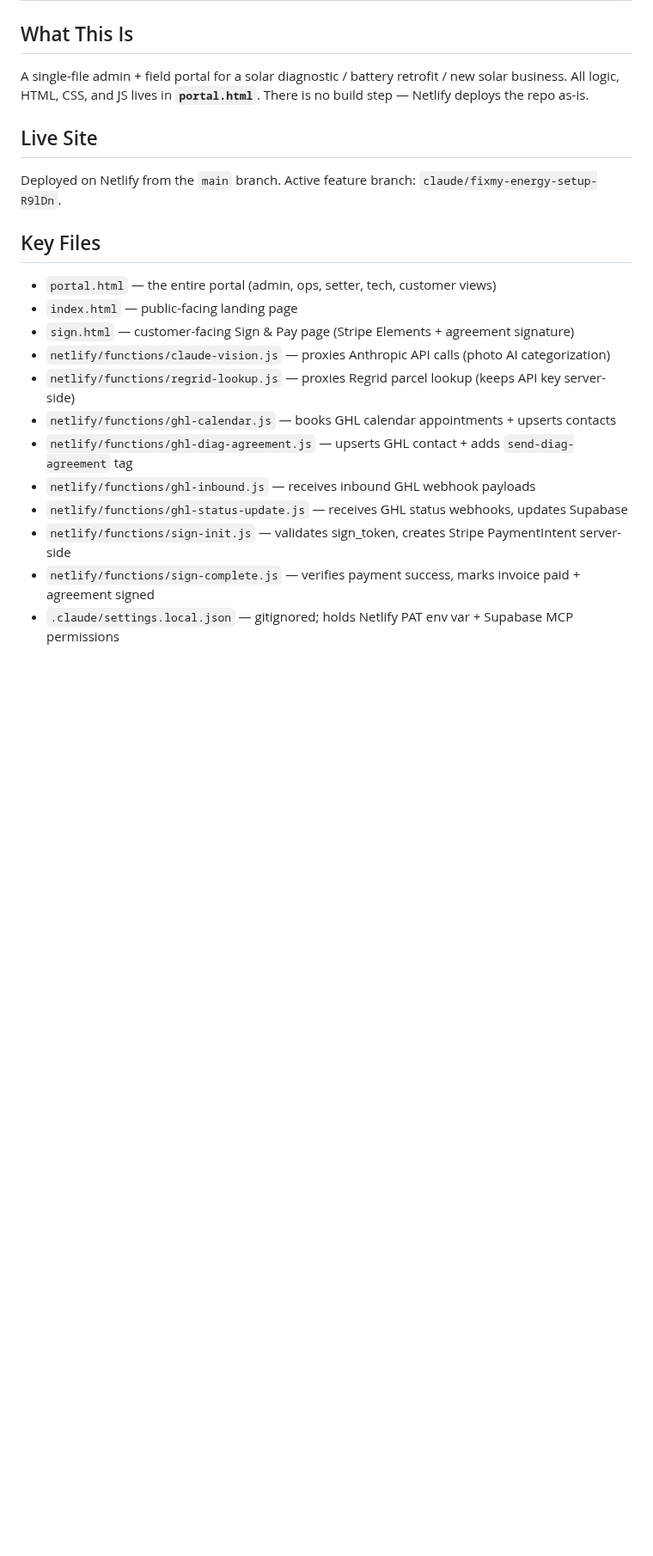
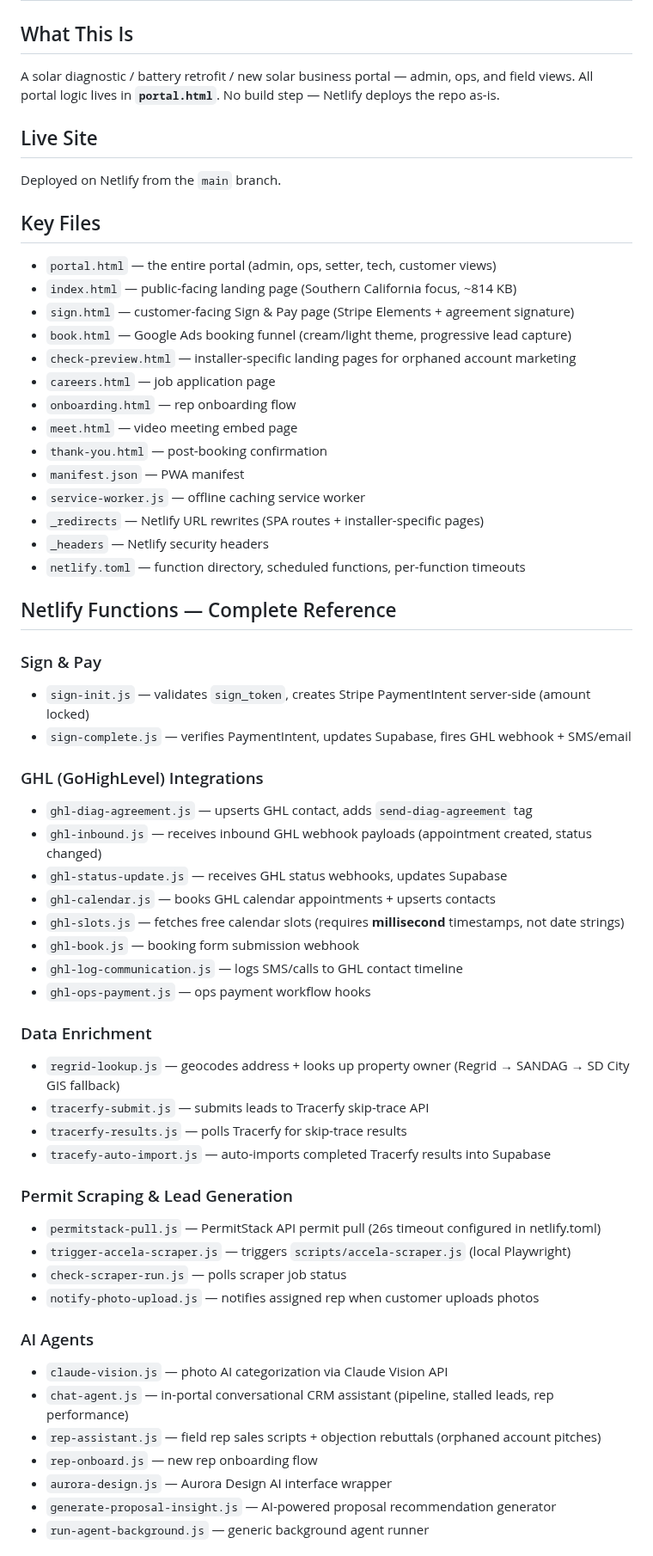
Before and after one commit to dennislarsen29-design/fixmy-energy, a Markdown page: CLAUDE.md, the part around one of its changes. Shown at 86% size. GitHub-like rendering; blank space fills up the shorter version.

```diff
--- a/CLAUDE.md
+++ b/CLAUDE.md
@@ -1,22 +1,62 @@
 # FixMy.Energy Portal — Project Context
 
 ## What This Is
-A single-file admin + field portal for a solar diagnostic / battery retrofit / new solar business.
-All logic, HTML, CSS, and JS lives in **`portal.html`**. There is no build step — Netlify deploys the repo as-is.
+A solar diagnostic / battery retrofit / new solar business portal — admin, ops, and field views.
+All portal logic lives in **`portal.html`**. No build step — Netlify deploys the repo as-is.
 
 ## Live Site
-Deployed on Netlify from the `main` branch. Active feature branch: `claude/fixmy-energy-setup-R9lDn`.
+Deployed on Netlify from the `main` branch.
 
 ## Key Files
 - `portal.html` — the entire portal (admin, ops, setter, tech, customer views)
-- `index.html` — public-facing landing page
+- `index.html` — public-facing landing page (Southern California focus, ~814 KB)
 - `sign.html` — customer-facing Sign & Pay page (Stripe Elements + agreement signature)
-- `netlify/functions/claude-vision.js` — proxies Anthropic API calls (photo AI categorization)
-- `netlify/functions/regrid-lookup.js` — proxies Regrid parcel lookup (keeps API key server-side)
-- `netlify/functions/ghl-calendar.js` — books GHL calendar appointments + upserts contacts
-- `netlify/functions/ghl-diag-agreement.js` — upserts GHL contact + adds `send-diag-agreement` tag
-- `netlify/functions/ghl-inbound.js` — receives inbound GHL webhook payloads
-- `netlify/functions/ghl-status-update.js` — receives GHL status webhooks, updates Supabase
-- `netlify/functions/sign-init.js` — validates sign_token, creates Stripe PaymentIntent server-side
-- `netlify/functions/sign-complete.js` — verifies payment success, marks invoice paid + agreement signed
-- `.claude/settings.local.json` — gitignored; holds Netlify PAT env var + Supabase MCP permissions
+- `book.html` — Google Ads booking funnel (cream/light theme, progressive lead capture)
+- `check-preview.html` — installer-specific landing pages for orphaned account marketing
+- `careers.html` — job application page
+- `onboarding.html` — rep onboarding flow
+- `meet.html` — video meeting embed page
+- `thank-you.html` — post-booking confirmation
+- `manifest.json` — PWA manifest
+- `service-worker.js` — offline caching service worker
+- `_redirects` — Netlify URL rewrites (SPA routes + installer-specific pages)
+- `_headers` — Netlify security headers
+- `netlify.toml` — function directory, scheduled functions, per-function timeouts
+
+## Netlify Functions — Complete Reference
+
+### Sign & Pay
+- `sign-init.js` — validates `sign_token`, creates Stripe PaymentIntent server-side (amount locked)
+- `sign-complete.js` — verifies PaymentIntent, updates Supabase, fires GHL webhook + SMS/email
+
+### GHL (GoHighLevel) Integrations
+- `ghl-diag-agreement.js` — upserts GHL contact, adds `send-diag-agreement` tag
+- `ghl-inbound.js` — receives inbound GHL webhook payloads (appointment created, status changed)
+- `ghl-status-update.js` — receives GHL status webhooks, updates Supabase
+- `ghl-calendar.js` — books GHL calendar appointments + upserts contacts
+- `ghl-slots.js` — fetches free calendar slots (requires **millisecond** timestamps, not date strings)
+- `ghl-book.js` — booking form submission webhook
+- `ghl-log-communication.js` — logs SMS/calls to GHL contact timeline
+- `ghl-ops-payment.js` — ops payment workflow hooks
+
+### Data Enrichment
+- `regrid-lookup.js` — geocodes address + looks up property owner (Regrid → SANDAG → SD City GIS fallback)
+- `tracerfy-submit.js` — submits leads to Tracerfy skip-trace API
+- `tracerfy-results.js` — polls Tracerfy for skip-trace results
+- `tracefy-auto-import.js` — auto-imports completed Tracerfy results into Supabase
+
+### Permit Scraping & Lead Generation
+- `permitstack-pull.js` — PermitStack API permit pull (26s timeout configured in netlify.toml)
+- `trigger-accela-scraper.js` — triggers `scripts/accela-scraper.js` (local Playwright)
+- `check-scraper-run.js` — polls scraper job status
+- `notify-photo-upload.js` — notifies assigned rep when customer uploads photos
+
+### AI Agents
+- `claude-vision.js` — photo AI categorization via Claude Vision API
+- `chat-agent.js` — in-portal conversational CRM assistant (pipeline, stalled leads, rep performance)
+- `rep-assistant.js` — field rep sales scripts + objection rebuttals (orphaned account pitches)
+- `rep-onboard.js` — new rep onboarding flow
+- `aurora-design.js` — Aurora Design AI interface wrapper
+- `generate-proposal-insight.js` — AI-powered proposal recommendation generator
+- `run-agent-background.js` — generic background agent runner
+
```
Also changed, not shown: other parts of CLAUDE.md (+185 -85 lines).
